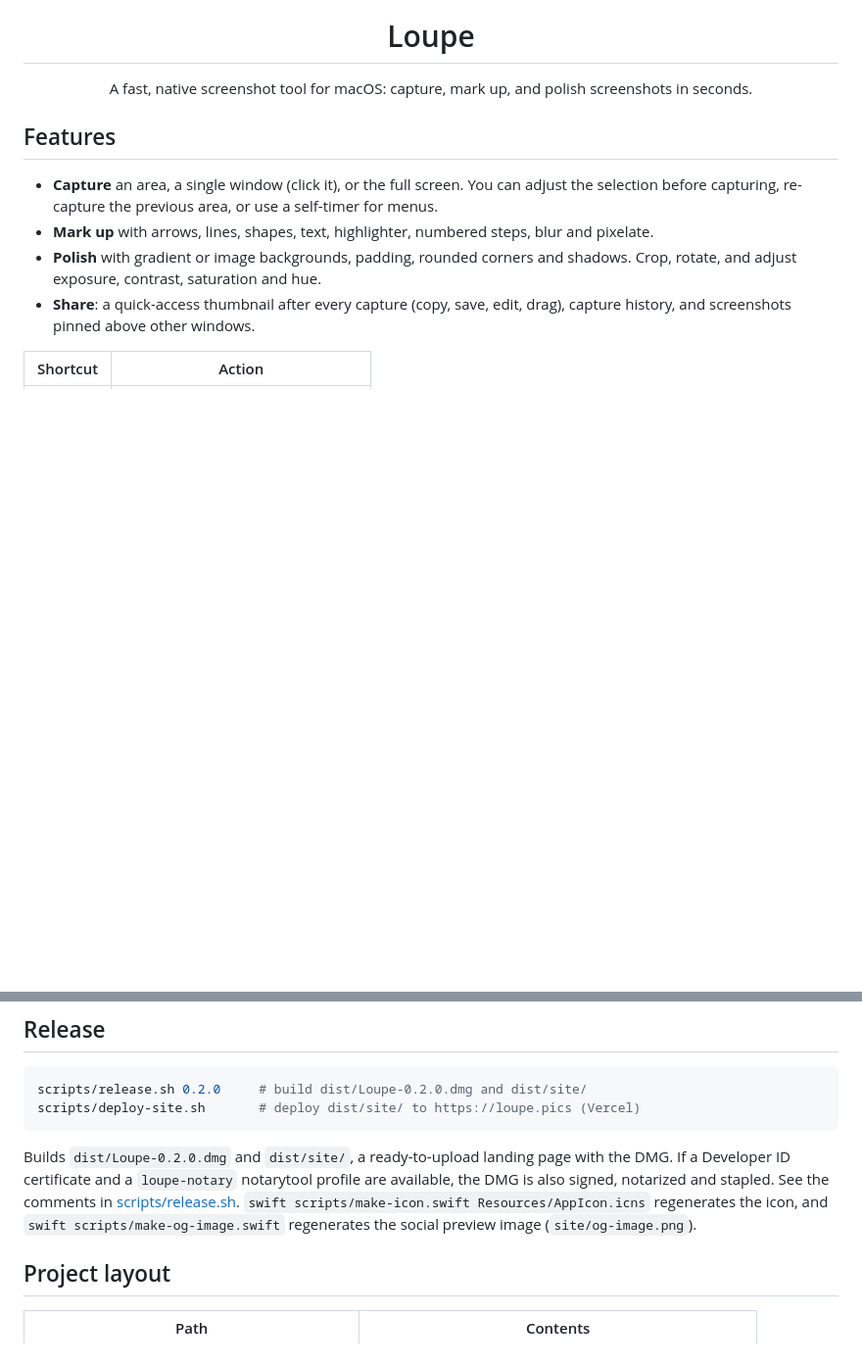
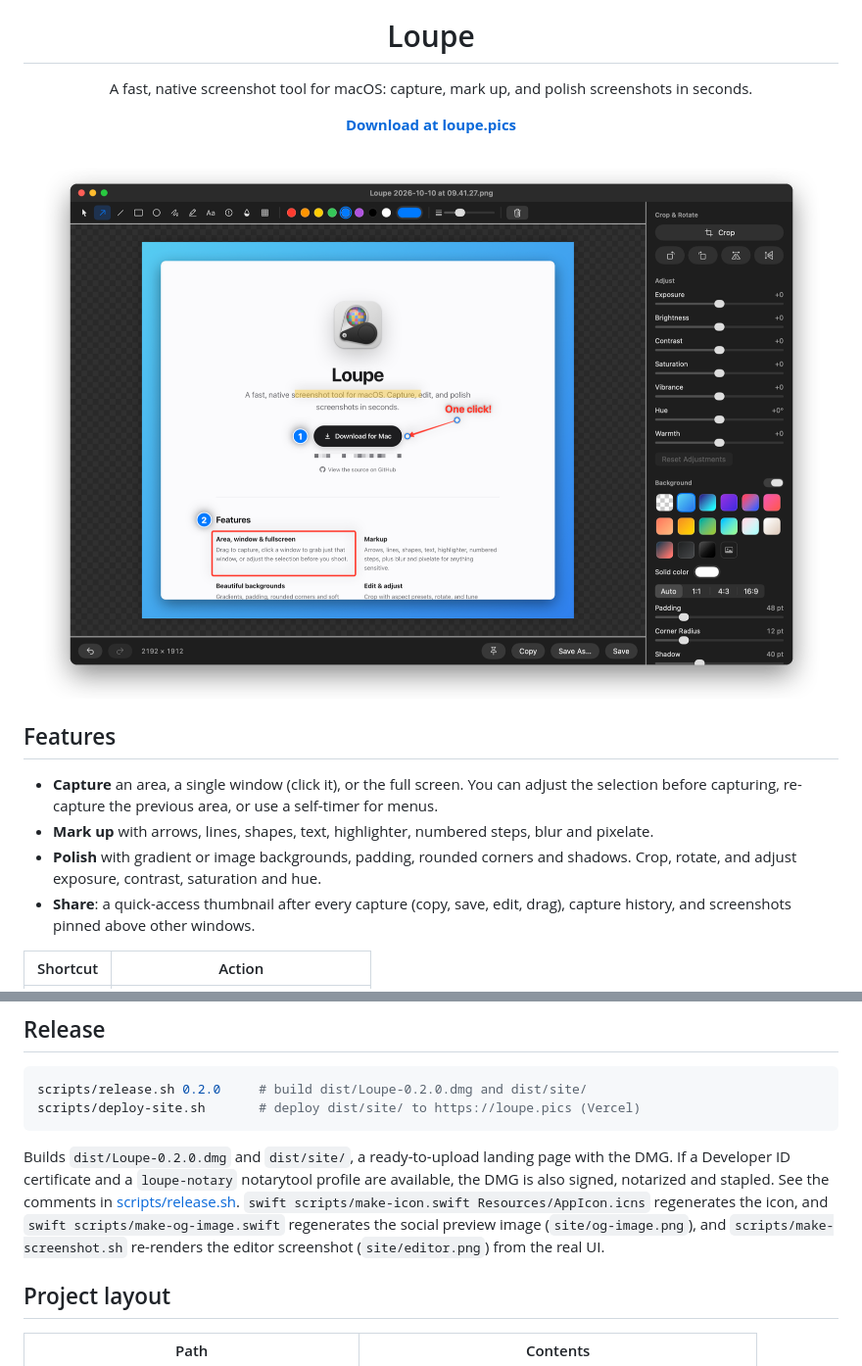
Before and after one commit to bddicken/loupe, a Markdown page: README.md, 2 parts joined by grey strips. Shown at 98% size. Rendered like a GitHub page; pictures changed too: site/editor.png (added); blank space fills up the shorter version.

```diff
--- a/README.md
+++ b/README.md
@@ -5,6 +5,10 @@
 <h1 align="center">Loupe</h1>
 
 <p align="center">A fast, native screenshot tool for macOS: capture, mark up, and polish screenshots in seconds.</p>
+
+<p align="center"><a href="https://loupe.pics"><strong>Download at loupe.pics</strong></a></p>
+
+<p align="center"><img src="site/editor.png" alt="The Loupe editor" width="900"></p>
 
 ## Features
 
@@ -53,7 +57,8 @@ Builds `dist/Loupe-0.2.0.dmg` and `dist/site/`, a ready-to-upload landing page w
 Developer ID certificate and a `loupe-notary` notarytool profile are available, the DMG is also signed,
 notarized and stapled. See the comments in [scripts/release.sh](scripts/release.sh).
 `swift scripts/make-icon.swift Resources/AppIcon.icns` regenerates the icon, and
-`swift scripts/make-og-image.swift` regenerates the social preview image (`site/og-image.png`).
+`swift scripts/make-og-image.swift` regenerates the social preview image (`site/og-image.png`), and
+`scripts/make-screenshot.sh` re-renders the editor screenshot (`site/editor.png`) from the real UI.
 
 ## Project layout
 
```
Also changed, not shown: 15 other files.
